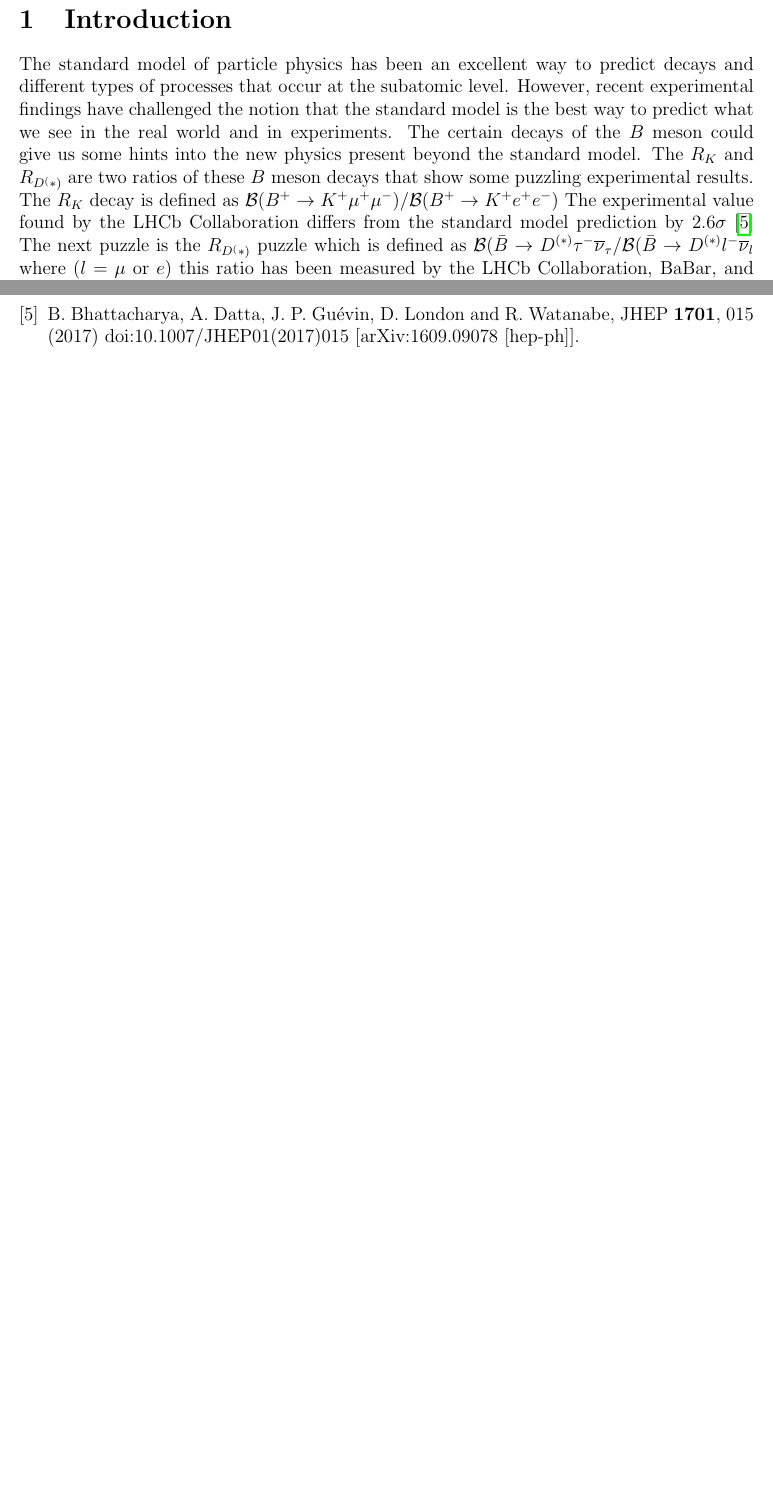
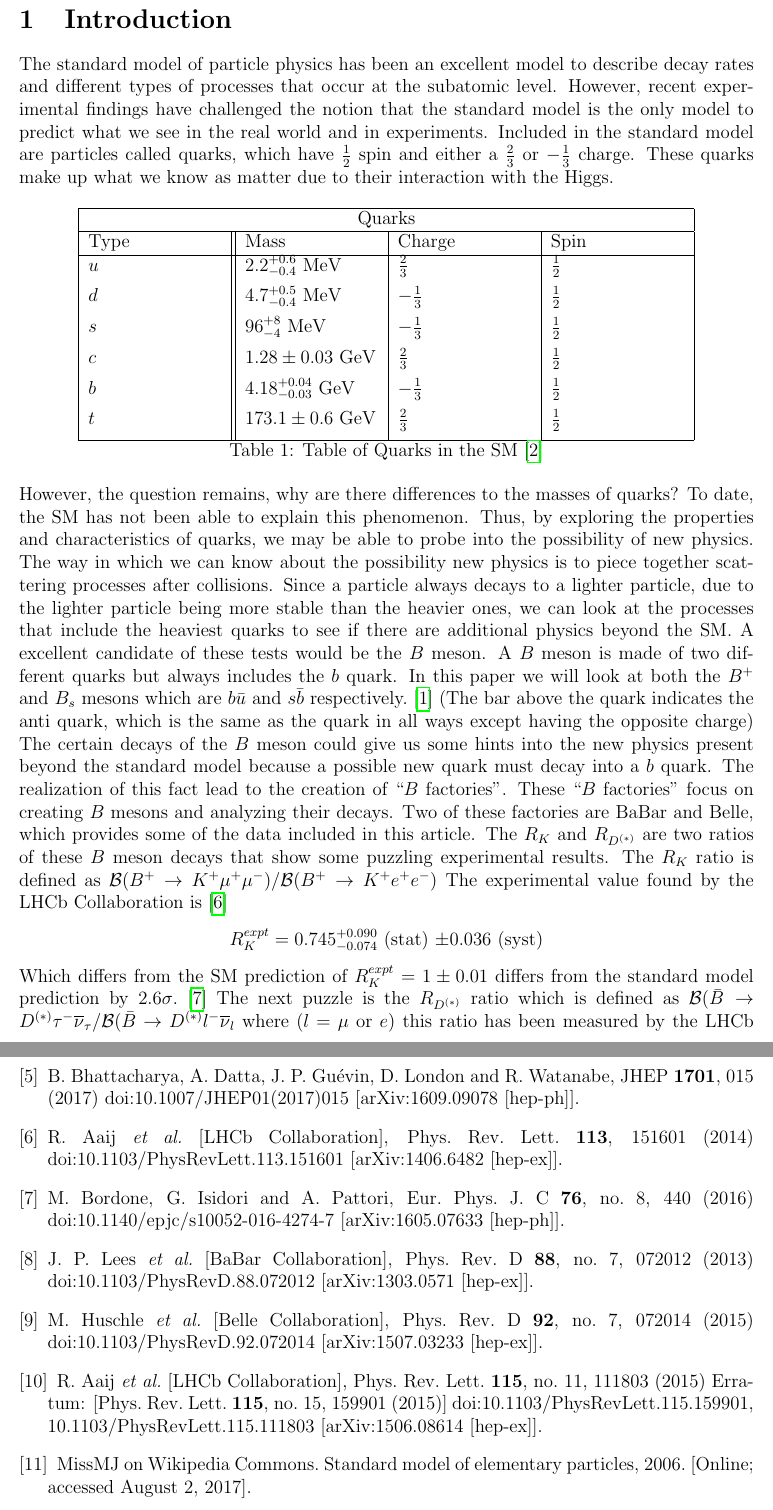
Before and after one commit to fwalz10/REU-2017, a LaTeX document (finalpaper.tex): two parts of pages 3 and 11 of 17 before the commit and two parts of pages 3 and 13 of 19 after it, joined at a grey line, cut so that both start at the same text, the shorter picture padded with empty space. Compiled offline with pdfLaTeX.

Commit message:
Update finalpaper.tex

```diff
--- a/finalpaper.tex
+++ b/finalpaper.tex
@@ -13,6 +13,7 @@
 \usepackage{setspace}
 \usepackage{bigints}
 \usepackage{color}
+\usepackage{siunitx}
 
 \setlength{\oddsidemargin}{0in}
 \setlength{\textwidth}{6.5in}
@@ -189,4 +190,29 @@
 \tableofcontents
 \newpage
 \section{Introduction}
-The standard model of particle physics has been an excellent way to predict decays and different types of processes that occur at the subatomic level. However, recent experimental findings have challenged the notion that the standard model is the best way to predict what we see in the real world and in experiments. The certain decays of the $B$ meson could give us some hints into the new physics present beyond the standard model. The $R_K$ and $R_{D^(*)}$ are two ratios of these $B$ meson decays that show some puzzling experimental results. The $R_K$ decay is defined as $\mathcal{B}(B^+\rightarrow K^+\mu^+\mu^-)/ \mathcal{B}(B^+\rightarrow K^+e^+e^-)$ The experimental value found by the LHCb Collaboration differs from the standard model prediction by $2.6\si$ \cite{Bhattacharya:2016mcc} The next puzzle is the $R_{D^(*)}$ puzzle which is defined as $\mathcal{B}(\bar{B} \rightarrow D^{(*)}\tau^- \onu_{\tau}/ \mathcal{B}(\bar{B} \rightarrow D^{(*)}l^- \onu_{l}$ where $(l= \mu$ or $e)$ this ratio has been measured by the LHCb  Collaboration, BaBar, and Belle. The ratio $R_D$ differs from the standard model by $1.7\si$ and the $R_{D^(*)}$ differs by $3.1\si$. It must be mentioned that both of these puzzles require non-lepton universality, however this paper will not seek to explore this requirement. We will focus on analyzing the possible NP contributions to the Wilson Coefficients arising from the effective Hamiltonian of the $b \rightarrow s\mu^+\mu^-$ transition. The complete Hamiltonian is as follows:\cite{Bhattacharya:2016mcc}.
+The standard model of particle physics has been an excellent model to describe decay rates and different types of processes that occur at the subatomic level. However, recent experimental findings have challenged the notion that the standard model is the only model to predict what we see in the real world and in experiments. Included in the standard model are particles called quarks, which have $\frac{1}{2}$ spin and either a $\frac{2}{3}$ or $-\frac{1}{3}$ charge. These quarks make up what we know as matter due to their interaction with the Higgs.
+\begin{table}[h!]
+\centering
+\begin{tabular}{ |p{3cm}||p{3cm}|p{3cm}|p{3cm}|  }
+ \hline
+ \multicolumn{4}{|c|}{Quarks} \\
+ \hline
+ Type & Mass & Charge & Spin\\
+ \hline
+ $u$ & $2.2 ^{+0.6}_{\num{-0.4}}$ MeV & $\frac{2}{3}$ & $\frac{1}{2}$\\ [1ex]
+ $d$ &  $4.7 ^{+0.5}_{\num{-0.4}}$ MeV & $-\frac{1}{3}$   & $\frac{1}{2}$\\ [1ex]
+ $s$ &$96 ^{+8}_{\num{-4}}$ MeV & $-\frac{1}{3}$ & $\frac{1}{2}$\\[1ex]
+ $c$ & $1.28 \pm 0.03$ GeV &$\frac{2}{3}$ & $\frac{1}{2}$\\[1ex]
+ $b$ & $4.18 ^{+0.04}_{\num{-0.03}}$ GeV  &$-\frac{1}{3}$ & $\frac{1}{2}$\\[1ex]
+ $t$ & $173.1 \pm 0.6$ GeV &$\frac{2}{3}$ & $\frac{1}{2}$\\[1ex]
+ \hline
+\end{tabular}
+\caption{Table of Quarks in the SM \cite{Agashe:2014kda}}
+\label{table:1}
+\end{table}\\
+However, the question remains, why are there differences to the masses of quarks? To date, the SM has not been able to explain this phenomenon. Thus, by exploring the properties and characteristics of quarks, we may be able to probe into the possibility of new physics. The way in which we can know about the possibility new physics is to piece together scattering processes after collisions. Since a particle always decays to a lighter particle, due to the lighter particle being more stable than the heavier ones, we can look at the processes that include the heaviest quarks to see if there are additional physics beyond the SM. A excellent candidate of these tests would be the $B$ meson. A $B$ meson is made of two different quarks but always includes the $b$ quark. In this paper we will look at both the $B^+$ and $B_s$ mesons which are $b\bar{u}$ and $s\bar{b}$ respectively. \cite{Griffiths} (The bar above the quark indicates the anti quark, which is the same as the quark in all ways except having the opposite charge) The certain decays of the $B$ meson could give us some hints into the new physics present beyond the standard model because a possible new quark must decay into a $b$ quark. The realization of this fact lead to the creation of ``$B$ factories". These ``$B$ factories" focus on creating $B$ mesons and analyzing their decays. Two of these factories are BaBar and Belle, which provides some of the data included in this article. The $R_K$ and $R_{D^{(*)}}$ are two ratios of these $B$ meson decays that show some puzzling experimental results. The $R_K$ ratio is defined as $\mathcal{B}(B^+\rightarrow K^+\mu^+\mu^-)/ \mathcal{B}(B^+\rightarrow K^+e^+e^-)$ The experimental value found by the LHCb Collaboration is \cite{Aaij:2014ora}
+\begin{center}
+$R^{expt}_{K} = 0.745 _{\num{-0.074}}^{+0.090}$ (stat) $\pm 0.036$ (syst)
+\end{center}
+Which differs from the SM prediction of $R^{expt}_{K} = 1 \pm 0.01$ differs from the standard model prediction by $2.6\si$. \cite{Bordone:2016gaq} The next puzzle is the $R_{D^{(*)}}$ ratio which is defined as $\mathcal{B}(\bar{B} \rightarrow D^{(*)}\tau^- \onu_{\tau}/ \mathcal{B}(\bar{B} \rightarrow D^{(*)}l^- \onu_{l}$ where $(l= \mu$ or $e)$ this ratio has been measured by the LHCb  Collaboration, BaBar, and Belle. The experimental values of $R_D$ and $R_{D^*}$The ratios are as follows \cite{Lees:2013uzd, Huschle:2015rga, Aaij:2015yra} :
+\begin{center}
@@ -470,6 +511,54 @@ Griffiths, D. (2014). Introduction to elementary particles. Weinheim: Wiley-VCH
   doi:10.1007/JHEP01(2017)015
   [arXiv:1609.09078 [hep-ph]].
   %%CITATION = doi:10.1007/JHEP01(2017)015;%%
+%\cite{Aaij:2014ora}
+\bibitem{Aaij:2014ora}
+  R.~Aaij {\it et al.} [LHCb Collaboration],
+  %``Test of lepton universality using $B^{+}\rightarrow K^{+}\ell^{+}\ell^{-}$ decays,''
+  Phys.\ Rev.\ Lett.\  {\bf 113}, 151601 (2014)
+  doi:10.1103/PhysRevLett.113.151601
+  [arXiv:1406.6482 [hep-ex]].
+  %%CITATION = doi:10.1103/PhysRevLett.113.151601;%%
+  %416 citations counted in INSPIRE as of 02 Aug 2017
+  %\cite{Bordone:2016gaq}
+\bibitem{Bordone:2016gaq}
+  M.~Bordone, G.~Isidori and A.~Pattori,
+  %``On the Standard Model predictions for $R_K$ and $R_{K^*}$,''
+  Eur.\ Phys.\ J.\ C {\bf 76}, no. 8, 440 (2016)
+  doi:10.1140/epjc/s10052-016-4274-7
+  [arXiv:1605.07633 [hep-ph]].
+  %%CITATION = doi:10.1140/epjc/s10052-016-4274-7;%%
+  %70 citations counted in INSPIRE as of 02 Aug 2017
+  %\cite{Lees:2013uzd}
+\bibitem{Lees:2013uzd}
+  J.~P.~Lees {\it et al.} [BaBar Collaboration],
+  %``Measurement of an Excess of $\bar{B} \to D^{(*)}\tau^- \bar{\nu}_\tau$ Decays and Implications for Charged Higgs Bosons,''
+  Phys.\ Rev.\ D {\bf 88}, no. 7, 072012 (2013)
+  doi:10.1103/PhysRevD.88.072012
+  [arXiv:1303.0571 [hep-ex]].
+  %%CITATION = doi:10.1103/PhysRevD.88.072012;%%
+  %250 citations counted in INSPIRE as of 02 Aug 2017
+  %\cite{Huschle:2015rga}
+\bibitem{Huschle:2015rga}
+  M.~Huschle {\it et al.} [Belle Collaboration],
+  %``Measurement of the branching ratio of $\bar{B} \to D^{(\ast)} \tau^- \bar{\nu}_\tau$ relative to $\bar{B} \to D^{(\ast)} \ell^- \bar{\nu}_\ell$ decays with hadronic tagging at Belle,''
+  Phys.\ Rev.\ D {\bf 92}, no. 7, 072014 (2015)
+  doi:10.1103/PhysRevD.92.072014
+  [arXiv:1507.03233 [hep-ex]].
+  %%CITATION = doi:10.1103/PhysRevD.92.072014;%%
+  %214 citations counted in INSPIRE as of 02 Aug 2017
+  %\cite{Aaij:2015yra}
+\bibitem{Aaij:2015yra}
+  R.~Aaij {\it et al.} [LHCb Collaboration],
+  %``Measurement of the ratio of branching fractions $\mathcal{B}(\bar{B}^0 \to D^{*+}\tau^{-}\bar{\nu}_{\tau})/\mathcal{B}(\bar{B}^0 \to D^{*+}\mu^{-}\bar{\nu}_{\mu})$,''
+  Phys.\ Rev.\ Lett.\  {\bf 115}, no. 11, 111803 (2015)
+  Erratum: [Phys.\ Rev.\ Lett.\  {\bf 115}, no. 15, 159901 (2015)]
+  doi:10.1103/PhysRevLett.115.159901, 10.1103/PhysRevLett.115.111803
+  [arXiv:1506.08614 [hep-ex]].
+  %%CITATION = doi:10.1103/PhysRevLett.115.159901, 10.1103/PhysRevLett.115.111803;%%
+  %255 citations counted in INSPIRE as of 02 Aug 2017
+  \bibitem{quarks}
+  MissMJ on Wikipedia Commons. Standard model of elementary particles, 2006. [Online;   accessed August 2, 2017].
 \end{thebibliography}
 \newpage
 \section{Appendix}
```
Also changed, not shown: finalpaper.tex (43 more changed lines).
